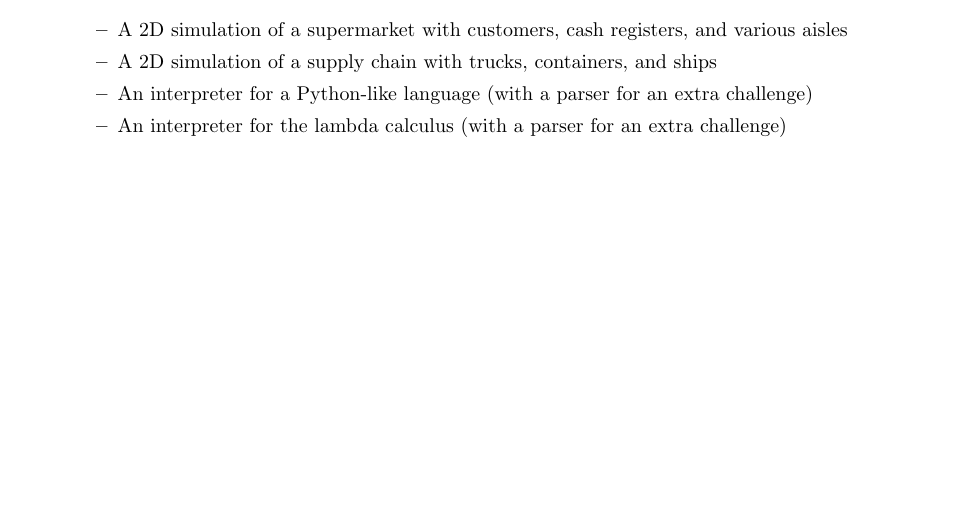
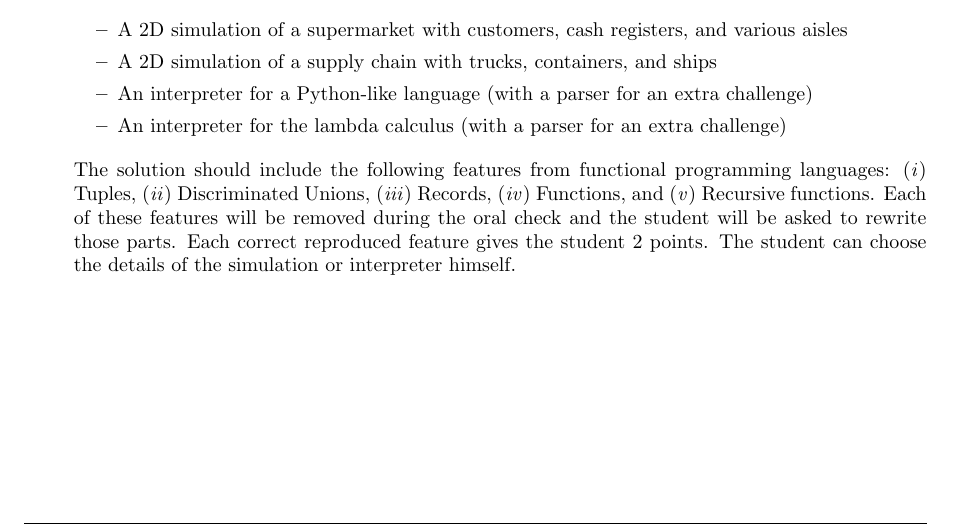
Before and after one commit to hogeschool/Software-engineering-1, a LaTeX document (Modulewijzer/Modulewijzer INFSEN02-1.tex, which reads Modulewijzer/Toetsing.tex): part of page 5 of 9, cut so that both start at the same text. Compiled offline with pdfLaTeX.

Commit message:
Added the requirements for the assignments for functional programming

```diff
--- a/Modulewijzer/Toetsing.tex
+++ b/Modulewijzer/Toetsing.tex
@@ -41,7 +41,10 @@ The practical exam requires to complete one of the following assignments.
 	\item A 2D simulation of a supply chain with trucks, containers, and ships
 	\item An interpreter for a Python-like language (with a parser for an extra challenge)
 	\item An interpreter for the lambda calculus  (with a parser for an extra challenge)
+\end{itemize}
+
+The solution should include the following features from functional programming languages: (\textit{i}) Tuples, (\textit{ii}) Discriminated Unions,
+(\textit{iii}) Records, (\textit{iv}) Functions, and (\textit{v}) Recursive functions. Each of these features will be removed during the oral check and the student
+will be asked to rewrite those parts. Each correct reproduced feature gives the student 2 points. The student can choose the details of the simulation or interpreter himself.
 
 \end{itemize}
-
-\end{itemize}
```
Also changed, not shown: Modulewijzer/Modulewijzer INFSEN02-1.pdf (deleted), 11 other files.
